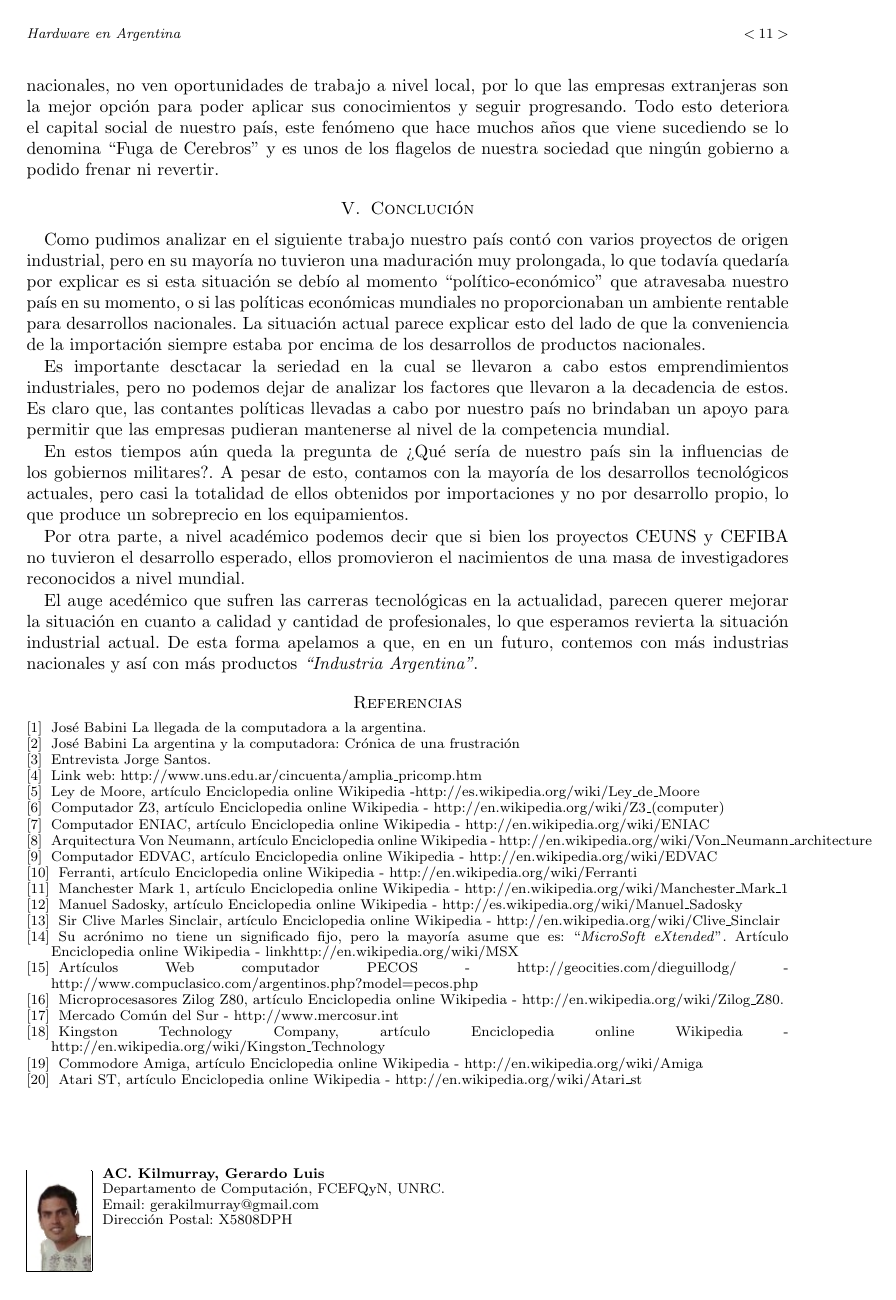
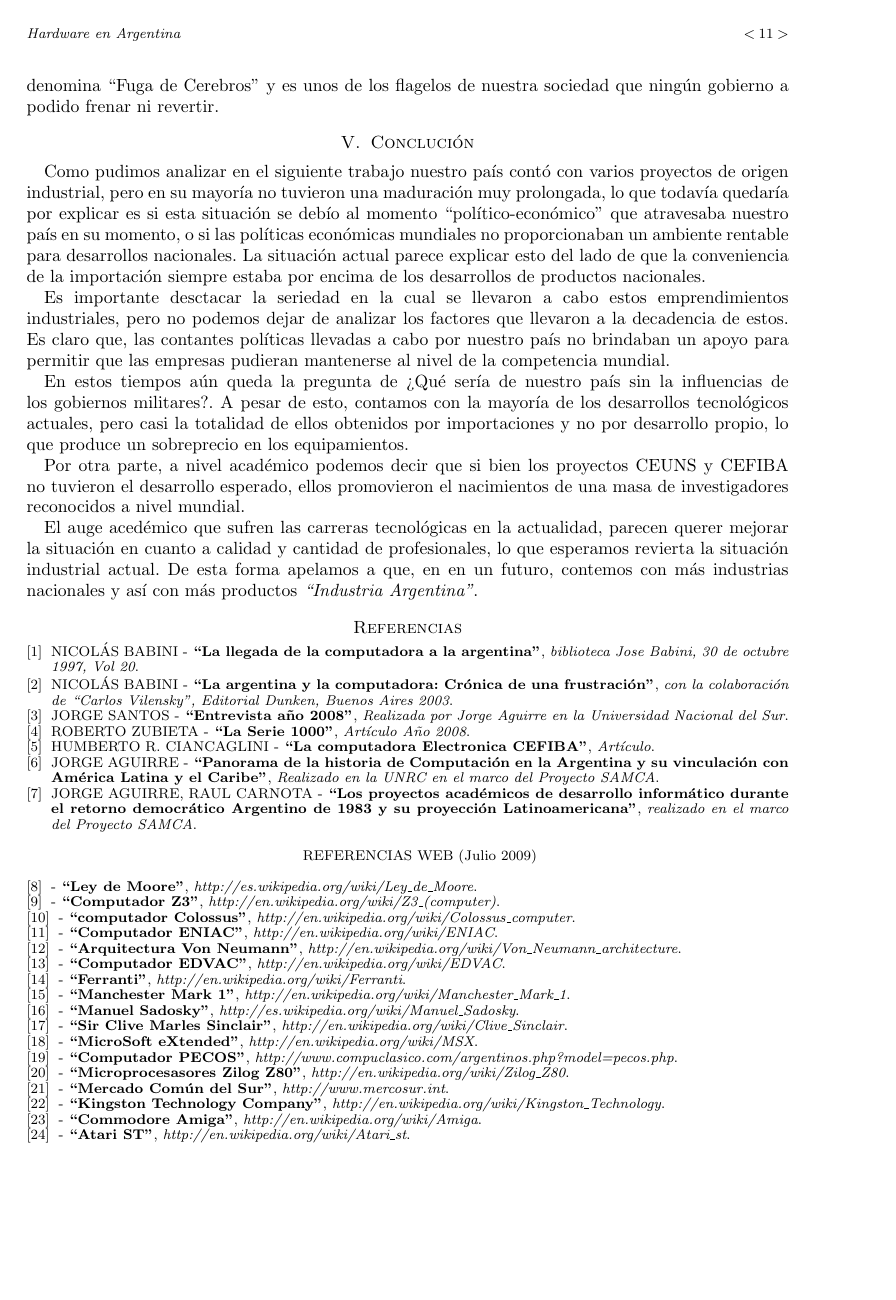
Before and after one commit to gerakilmurray/monografia-hi-unrc, a LaTeX paper (informe/Articulo.tex, which reads informe/ieee.cls): page 11 of 12 before the commit and page 11 of 11 after it. Compiled offline with pdfLaTeX.

Commit message:
arreglado bibliografia, detalles finos

```diff
--- a/informe/Articulo.tex
+++ b/informe/Articulo.tex
@@ -22,9 +22,17 @@
 % \newcommand{\latexiie}{\LaTeX2{\Large$_\varepsilon$}}
 
 \usepackage[spanish,activeacute]{babel}
-\newcommand{\link}[1]{\textit{}{#1}}
+\newcommand{\link}[1]{\textit{#1}}
+
+
 \usepackage[left=3.2cm,top=3.5cm,bottom=0.5cm,right=3.2cm]{geometry}
 % \hyphenate{ad-qui-si-ci\'on}
+
+% item bibliografico autor, titulo, descripcion
+\newcommand{\ibiblio}[3]{
+	\uppercase{#1} - \textbf{``#2''}, \link{#3}.
+}
+
 
 % para que no corte las palabras mal... no se si anda bien
 \pretolerance=500
@@ -349,33 +359,37 @@ El auge aced\'emico que sufren las carreras tecnol\'ogicas en la actualidad, par
 
 \begin{thebibliography}{1}
 
-\bibitem{babini} Jos\'e Babini La llegada de la computadora a la argentina.
-\bibitem{babini2} Jos\'e Babini La argentina y la computadora: Cr\'onica de una frustraci\'on
-\bibitem{santos} Entrevista Jorge Santos.
-\bibitem{Link web} Link web: \link{http://www.uns.edu.ar/cincuenta/amplia\_pricomp.htm}
-\bibitem{LeyMoore} Ley de Moore, art\'iculo Enciclopedia online Wikipedia -\link{http://es.wikipedia.org/wiki/Ley\_de\_Moore}
-\bibitem{z3} Computador Z3, art\'iculo Enciclopedia online Wikipedia - \link{http://en.wikipedia.org/wiki/Z3\_(computer)}
-\bibitem{eniac} Computador ENIAC, art\'iculo Enciclopedia online Wikipedia - \link{http://en.wikipedia.org/wiki/ENIAC}
-\bibitem{newman} Arquitectura Von Neumann, art\'iculo Enciclopedia online Wikipedia - \link{http://en.wikipedia.org/wiki/Von\_Neumann\_architecture}
-\bibitem{edvac} Computador EDVAC, art\'iculo Enciclopedia online Wikipedia - \link{http://en.wikipedia.org/wiki/EDVAC}
-\bibitem{ferranti} Ferranti, art\'iculo Enciclopedia online Wikipedia - \link{http://en.wikipedia.org/wiki/Ferranti}
-\bibitem{mark1} Manchester Mark 1, art\'iculo Enciclopedia online Wikipedia - \link{http://en.wikipedia.org/wiki/Manchester\_Mark\_1}
-\bibitem{sadosky} Manuel Sadosky, art\'iculo Enciclopedia online Wikipedia - \link{http://es.wikipedia.org/wiki/Manuel\_Sadosky}
-\bibitem{sinclair} Sir Clive Marles Sinclair, art\'iculo Enciclopedia online Wikipedia - \link{http://en.wikipedia.org/wiki/Clive\_Sinclair}
-\bibitem{msx} Su acr\'onimo no tiene un significado fijo, pero la mayor\'ia asume que es: ``\textit{MicroSoft eXtended}''. Art\'iculo Enciclopedia online Wikipedia - link{http://en.wikipedia.org/wiki/MSX}
-\bibitem{pecos} Art\'iculos Web computador PECOS - \link{http://geocities.com/dieguillodg/} - \link{http://www.compuclasico.com/argentinos.php?model=pecos.php}
-\bibitem{z80} Microprocesasores Zilog Z80, art\'iculo Enciclopedia online Wikipedia - \link{http://en.wikipedia.org/wiki/Zilog\_Z80}.
-\bibitem{mercosur} Mercado Com\'un del Sur - \link{http://www.mercosur.int}
-\bibitem{kingston} Kingston Technology Company, art\'iculo Enciclopedia online Wikipedia - \link{http://en.wikipedia.org/wiki/Kingston\_Technology}
-\bibitem{amiga} Commodore Amiga, art\'iculo Enciclopedia online Wikipedia - \link{http://en.wikipedia.org/wiki/Amiga}
-\bibitem{atari} Atari ST, art\'iculo Enciclopedia online Wikipedia - \link{http://en.wikipedia.org/wiki/Atari\_st}
+\bibitem{babini} \ibiblio{Nicol\'as Babini}{La llegada de la computadora a la argentina}{biblioteca Jose Babini, 30 de octubre 1997, Vol 20}
+\bibitem{babini2} \ibiblio{Nicol\'as Babini}{La argentina y la computadora: Cr\'onica de una frustraci\'on}
+{con la colaboraci\'on de ``Carlos Vilensky'', Editorial Dunken, Buenos Aires 2003}
+\bibitem{santos} \ibiblio{Jorge Santos}{Entrevista a\~no 2008}{Realizada por Jorge Aguirre en la Universidad Nacional del Sur}
+\bibitem{s1000} \ibiblio{Roberto Zubieta}{La Serie 1000}{Art\'iculo A\~no 2008}
+\bibitem{ciancaCefiba} \ibiblio{Humberto R. Ciancaglini}{La computadora Electronica CEFIBA}{Art\'iculo}
+\bibitem{profe} \ibiblio{Jorge Aguirre}{Panorama de la historia de Computaci\'on en la Argentina y su vinculaci\'on con Am\'erica Latina y el Caribe}{Realizado en la UNRC en el marco del Proyecto SAMCA}
+\bibitem{profeCarnota} \ibiblio{Jorge Aguirre, Raul Carnota}{Los proyectos acad\'emicos de desarrollo inform\'atico durante el retorno democr\'atico Argentino de 1983 y su proyecci\'on Latinoamericana}{realizado en el marco del Proyecto SAMCA}\\
+
+
+\begin{center}REFERENCIAS WEB (Julio 2009)\end{center}
+
+\begin{quote} \end{quote}
+% \bibitem{Link web} \ibiblio{Pagina oficial UNS}{×}{\link{http://www.uns.edu.ar/cincuenta/amplia\_pricomp.htm}}
+\bibitem{LeyMoore} \ibiblio{}{Ley de Moore}{http://es.wikipedia.org/wiki/Ley\_de\_Moore}
+\bibitem{z3} \ibiblio{}{Computador Z3}{http://en.wikipedia.org/wiki/Z3\_(computer)}
+\bibitem{colosus}\ibiblio{}{computador Colossus}{http://en.wikipedia.org/wiki/Colossus\_computer}
+\bibitem{eniac} \ibiblio{}{Computador ENIAC}{http://en.wikipedia.org/wiki/ENIAC}
+\bibitem{newman} \ibiblio{}{Arquitectura Von Neumann}{http://en.wikipedia.org/wiki/Von\_Neumann\_architecture}
+\bibitem{edvac} \ibiblio{}{Computador EDVAC}{http://en.wikipedia.org/wiki/EDVAC}
+\bibitem{ferranti} \ibiblio{}{Ferranti}{http://en.wikipedia.org/wiki/Ferranti}
+\bibitem{mark1} \ibiblio{}{Manchester Mark 1}{http://en.wikipedia.org/wiki/Manchester\_Mark\_1}
+\bibitem{sadosky} \ibiblio{}{Manuel Sadosky}{http://es.wikipedia.org/wiki/Manuel\_Sadosky}
+\bibitem{sinclair} \ibiblio{}{Sir Clive Marles Sinclair}{http://en.wikipedia.org/wiki/Clive\_Sinclair}
+\bibitem{msx} \ibiblio{}{MicroSoft eXtended}{http://en.wikipedia.org/wiki/MSX}
+\bibitem{pecos} \ibiblio{}{Computador PECOS}{http://www.compuclasico.com/argentinos.php?model=pecos.php}
+\bibitem{z80} \ibiblio{}{Microprocesasores Zilog Z80}{http://en.wikipedia.org/wiki/Zilog\_Z80}
+\bibitem{mercosur} \ibiblio{}{Mercado Com\'un del Sur}{http://www.mercosur.int}
+\bibitem{kingston} \ibiblio{}{Kingston Technology Company}{http://en.wikipedia.org/wiki/Kingston\_Technology}
+\bibitem{amiga} \ibiblio{}{Commodore Amiga}{http://en.wikipedia.org/wiki/Amiga}
+\bibitem{atari} \ibiblio{}{Atari ST}{http://en.wikipedia.org/wiki/Atari\_st}
 
 \end{thebibliography}
 
-%----------------------------------------------------------------------
-
-\begin{biography}[gera.jpg]{AC. Kilmurray, Gerardo Luis}\\
-Departamento de Computaci\'on, FCEFQyN, UNRC.\\
-Email: gerakilmurray@gmail.com\\
-Direcci\'on Postal: X5808DPH \\
-\end{biography}
--- a/informe/ieee.cls
+++ b/informe/ieee.cls
@@ -876,7 +876,7 @@ page \thepage \space undefined}}%
     {\hss[\arabic{enumi}]}{\settowidth\labelwidth{[#1]}\leftmargin\labelwidth
     \advance\leftmargin\labelsep \itemsep 0pt plus .5pt
     \usecounter{enumi}}
-    \def\newblock{\hskip .11em plus .33em minus .07em}
+    \def\newblock{\hskip .11em plus .33em minus .08em}
     \sloppy\clubpenalty4000\widowpenalty4000
     \sfcode`\.=1000\relax
     \ifev@l\else\normalsize\fi %added by GLP
```
Also changed, not shown: informe/Articulo.tex (36 more changed lines).
